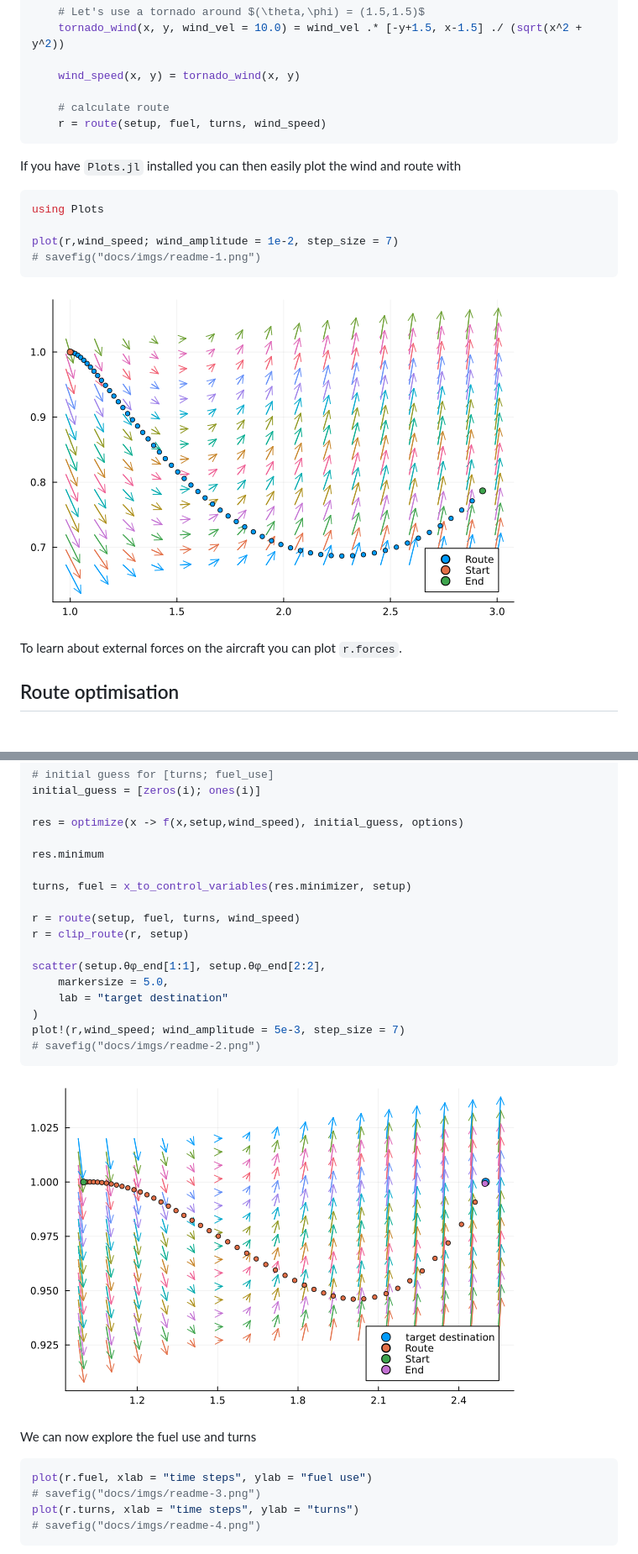
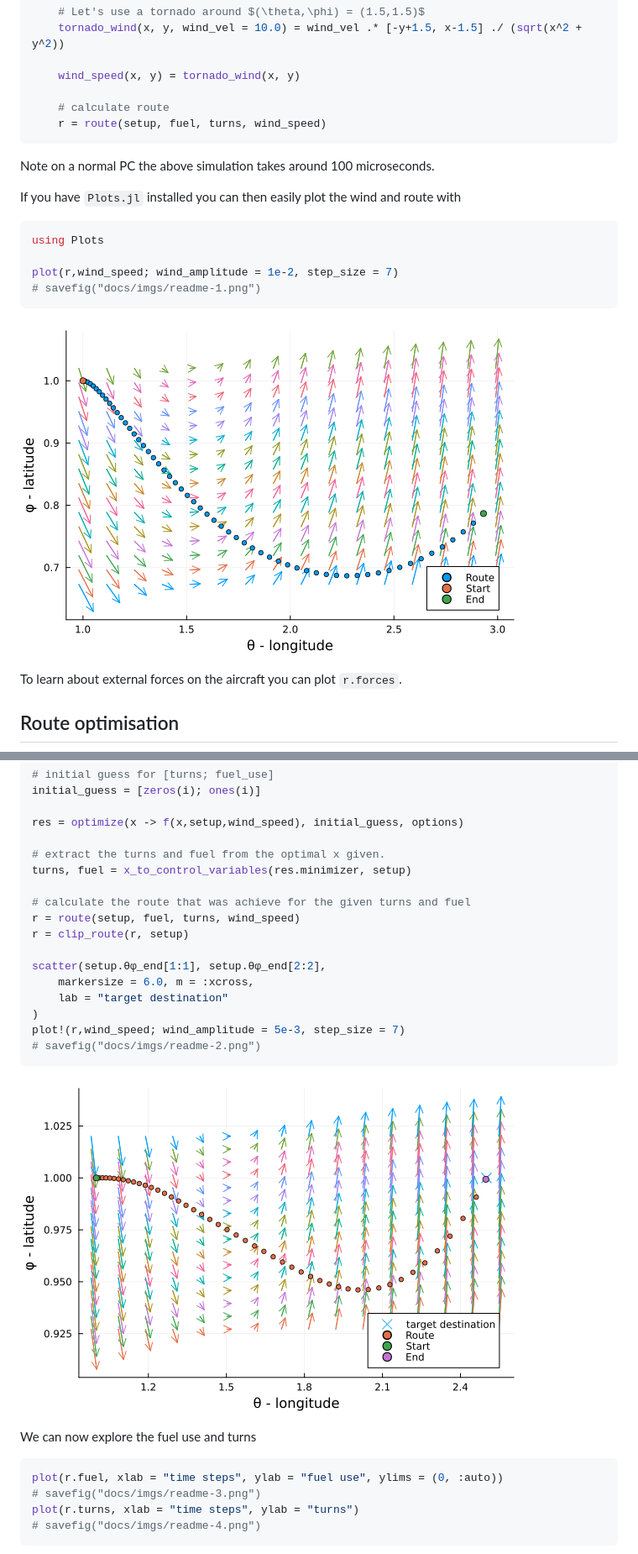
Before and after one commit to arturgower/AircraftRouteDynamics.jl, a Markdown page: README.md, 2 parts joined by grey strips. Shown: that part at 84% size. Rendered like a GitHub page; pictures changed too: docs/imgs/readme-1.png, docs/imgs/readme-2.png; blank space fills up the shorter version.

Commit message:
update readme and tweak objective_fuel

````diff
--- a/README.md
+++ b/README.md
@@ -63,6 +63,8 @@ Finally, we specify use of fuel, how much the pilot tries to turn `turns`, and w
     # calculate route
     r = route(setup, fuel, turns, wind_speed)
 ```
+Note on a normal PC the above simulation takes around 100 microseconds.
+
 If you have `Plots.jl` installed you can then easily plot the wind and route with
 ```julia
 using Plots
@@ -123,15 +125,15 @@ initial_guess = [zeros(i); ones(i)]
 
 res = optimize(x -> f(x,setup,wind_speed), initial_guess, options)
 
-res.minimum
-
+# extract the turns and fuel from the optimal x given.
 turns, fuel = x_to_control_variables(res.minimizer, setup)
 
+# calculate the route that was achieve for the given turns and fuel
 r = route(setup, fuel, turns, wind_speed)
 r = clip_route(r, setup)
 
 scatter(setup.θφ_end[1:1], setup.θφ_end[2:2],
-    markersize = 5.0,
+    markersize = 6.0, m = :xcross,
     lab = "target destination"
 )
 plot!(r,wind_speed; wind_amplitude = 5e-3, step_size = 7)
@@ -141,7 +143,7 @@ plot!(r,wind_speed; wind_amplitude = 5e-3, step_size = 7)
 
 We can now explore the fuel use and turns
 ```julia
-plot(r.fuel, xlab = "time steps", ylab = "fuel use")
+plot(r.fuel, xlab = "time steps", ylab = "fuel use", ylims = (0, :auto))
 # savefig("docs/imgs/readme-3.png")
 plot(r.turns, xlab = "time steps", ylab = "turns")
 # savefig("docs/imgs/readme-4.png")
````
Also changed, not shown: other parts of README.md (+12 -2 lines), docs/imgs/readme-6.png (added), docs/imgs/run-aircraft.png (added), 7 other files.
